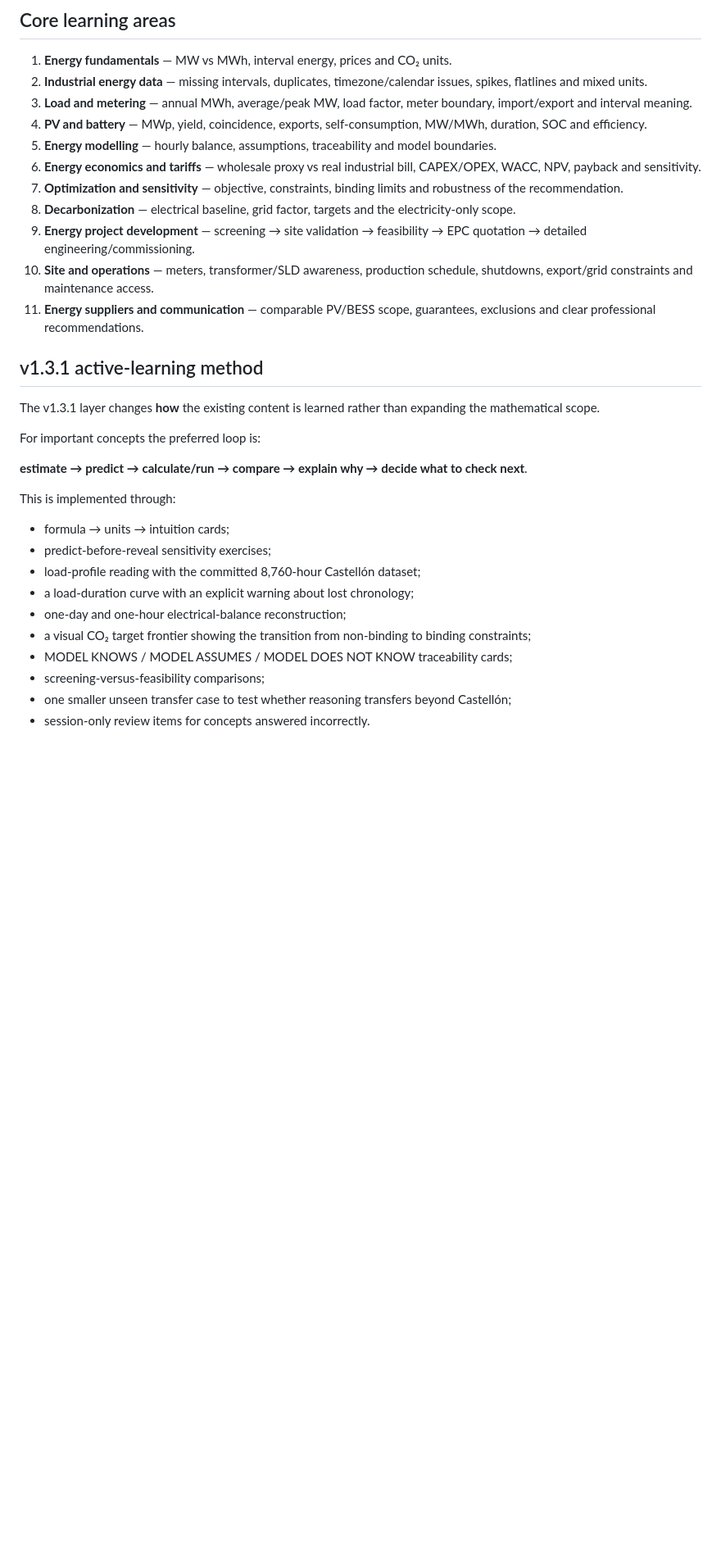
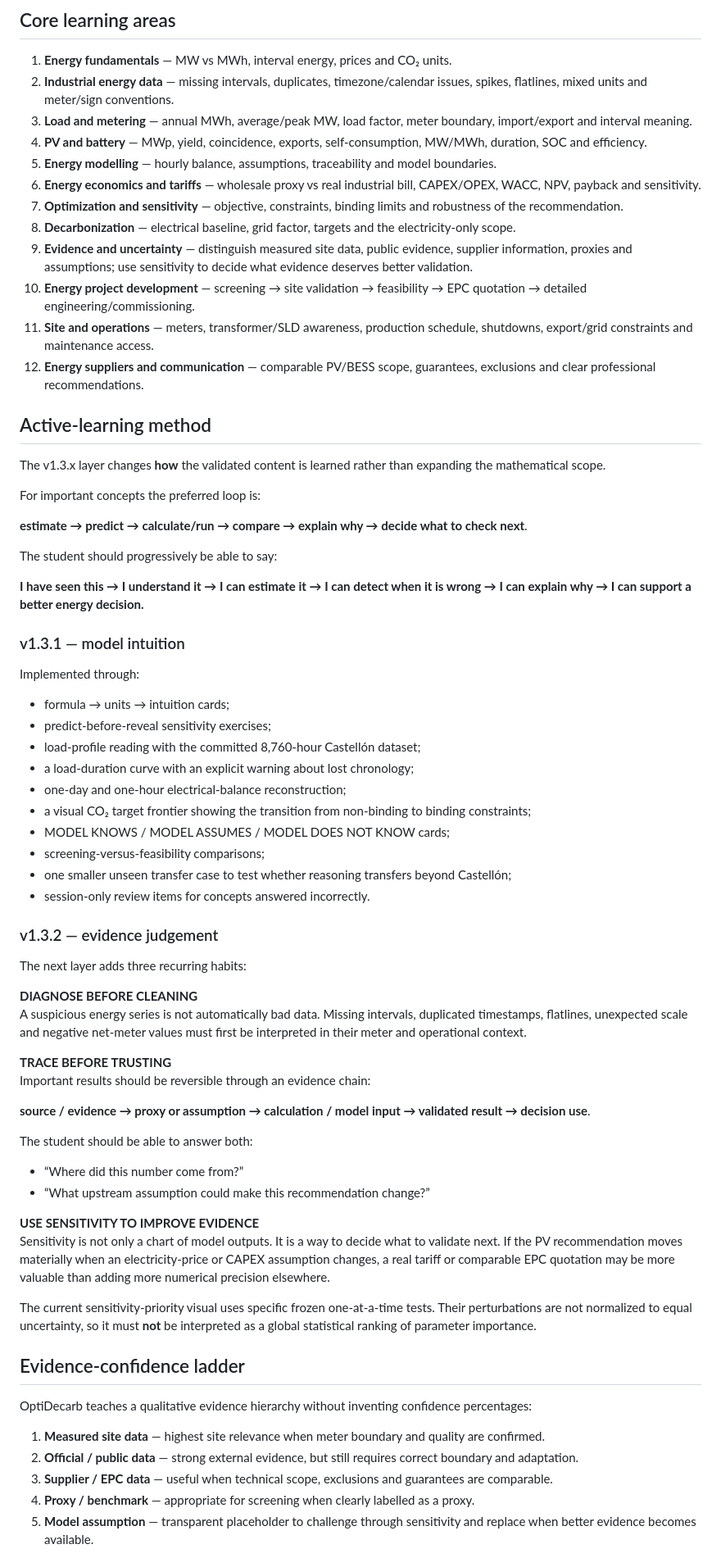
Before and after one commit to marcosbeltransev-design/optidecarb, a Markdown page: docs/LEARNING_ARCHITECTURE.md, the part around one of its changes. Shown at 82% size. GitHub-like rendering; blank space fills up the shorter version.

Commit message:
docs: extend learning architecture with evidence reasoning

```diff
--- a/docs/LEARNING_ARCHITECTURE.md
+++ b/docs/LEARNING_ARCHITECTURE.md
@@ -13,26 +13,33 @@ General professional skills appear only when they are attached to a real energy
 ## Core learning areas
 
 1. **Energy fundamentals** — MW vs MWh, interval energy, prices and CO₂ units.
-2. **Industrial energy data** — missing intervals, duplicates, timezone/calendar issues, spikes, flatlines and mixed units.
+2. **Industrial energy data** — missing intervals, duplicates, timezone/calendar issues, spikes, flatlines, mixed units and meter/sign conventions.
 3. **Load and metering** — annual MWh, average/peak MW, load factor, meter boundary, import/export and interval meaning.
 4. **PV and battery** — MWp, yield, coincidence, exports, self-consumption, MW/MWh, duration, SOC and efficiency.
 5. **Energy modelling** — hourly balance, assumptions, traceability and model boundaries.
 6. **Energy economics and tariffs** — wholesale proxy vs real industrial bill, CAPEX/OPEX, WACC, NPV, payback and sensitivity.
 7. **Optimization and sensitivity** — objective, constraints, binding limits and robustness of the recommendation.
 8. **Decarbonization** — electrical baseline, grid factor, targets and the electricity-only scope.
-9. **Energy project development** — screening → site validation → feasibility → EPC quotation → detailed engineering/commissioning.
-10. **Site and operations** — meters, transformer/SLD awareness, production schedule, shutdowns, export/grid constraints and maintenance access.
-11. **Energy suppliers and communication** — comparable PV/BESS scope, guarantees, exclusions and clear professional recommendations.
+9. **Evidence and uncertainty** — distinguish measured site data, public evidence, supplier information, proxies and assumptions; use sensitivity to decide what evidence deserves better validation.
+10. **Energy project development** — screening → site validation → feasibility → EPC quotation → detailed engineering/commissioning.
+11. **Site and operations** — meters, transformer/SLD awareness, production schedule, shutdowns, export/grid constraints and maintenance access.
+12. **Energy suppliers and communication** — comparable PV/BESS scope, guarantees, exclusions and clear professional recommendations.
 
-## v1.3.1 active-learning method
+## Active-learning method
 
-The v1.3.1 layer changes **how** the existing content is learned rather than expanding the mathematical scope.
+The v1.3.x layer changes **how** the validated content is learned rather than expanding the mathematical scope.
 
 For important concepts the preferred loop is:
 
 **estimate → predict → calculate/run → compare → explain why → decide what to check next**.
 
-This is implemented through:
+The student should progressively be able to say:
+
+**I have seen this → I understand it → I can estimate it → I can detect when it is wrong → I can explain why → I can support a better energy decision.**
+
+### v1.3.1 — model intuition
+
+Implemented through:
 
 - formula → units → intuition cards;
 - predict-before-reveal sensitivity exercises;
@@ -40,7 +47,40 @@ This is implemented through:
 - a load-duration curve with an explicit warning about lost chronology;
 - one-day and one-hour electrical-balance reconstruction;
 - a visual CO₂ target frontier showing the transition from non-binding to binding constraints;
-- MODEL KNOWS / MODEL ASSUMES / MODEL DOES NOT KNOW traceability cards;
+- MODEL KNOWS / MODEL ASSUMES / MODEL DOES NOT KNOW cards;
 - screening-versus-feasibility comparisons;
 - one smaller unseen transfer case to test whether reasoning transfers beyond Castellón;
 - session-only review items for concepts answered incorrectly.
+
+### v1.3.2 — evidence judgement
+
+The next layer adds three recurring habits:
+
+**DIAGNOSE BEFORE CLEANING**
+A suspicious energy series is not automatically bad data. Missing intervals, duplicated timestamps, flatlines, unexpected scale and negative net-meter values must first be interpreted in their meter and operational context.
+
+**TRACE BEFORE TRUSTING**
+Important results should be reversible through an evidence chain:
+
+**source / evidence → proxy or assumption → calculation / model input → validated result → decision use**.
+
+The student should be able to answer both:
+
+- “Where did this number come from?”
+- “What upstream assumption could make this recommendation change?”
+
+**USE SENSITIVITY TO IMPROVE EVIDENCE**
+Sensitivity is not only a chart of model outputs. It is a way to decide what to validate next. If the PV recommendation moves materially when an electricity-price or CAPEX assumption changes, a real tariff or comparable EPC quotation may be more valuable than adding more numerical precision elsewhere.
+
+The current sensitivity-priority visual uses specific frozen one-at-a-time tests. Their perturbations are not normalized to equal uncertainty, so it must **not** be interpreted as a global statistical ranking of parameter importance.
+
+## Evidence-confidence ladder
+
+OptiDecarb teaches a qualitative evidence hierarchy without inventing confidence percentages:
+
+1. **Measured site data** — highest site relevance when meter boundary and quality are confirmed.
+2. **Official / public data** — strong external evidence, but still requires correct boundary and adaptation.
+3. **Supplier / EPC data** — useful when technical scope, exclusions and guarantees are comparable.
+4. **Proxy / benchmark** — appropriate for screening when clearly labelled as a proxy.
+5. **Model assumption** — transparent placeholder to challenge through sensitivity and replace when better evidence becomes available.
+
```
Also changed, not shown: other parts of docs/LEARNING_ARCHITECTURE.md (+19 -6 lines).
